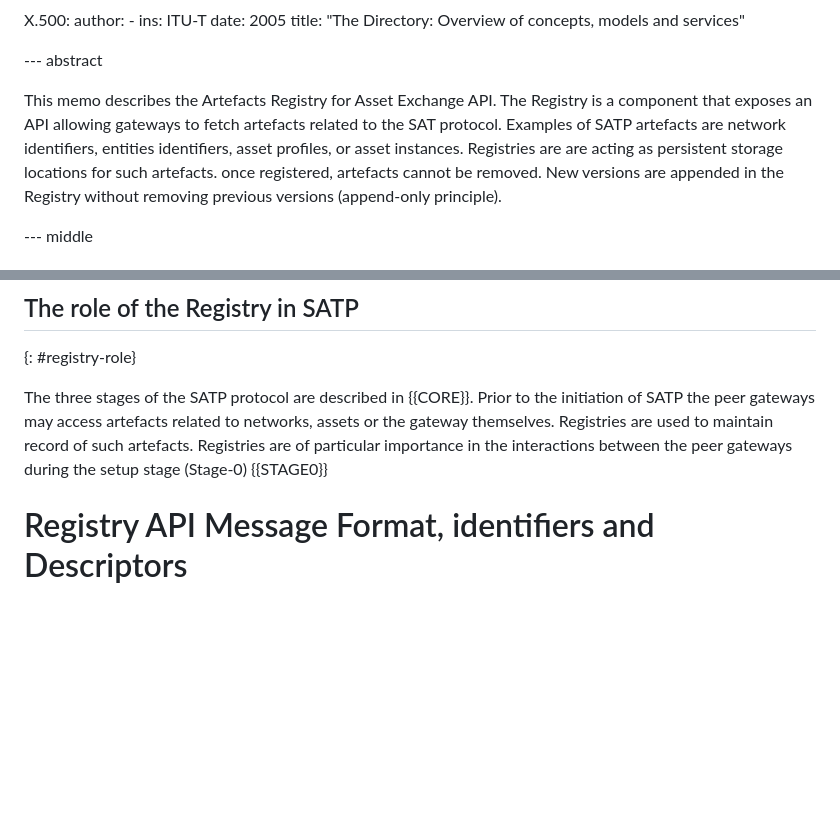
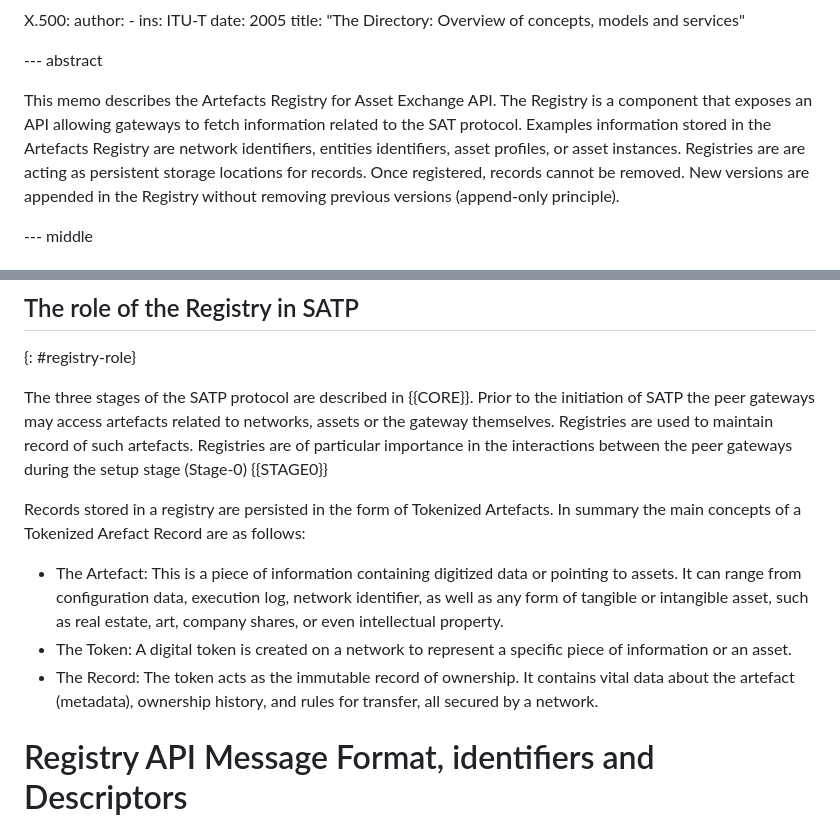
Before and after one commit to compellio/draft-avrilionis-satp-artefacts-registry, a Markdown page: draft-avrilionis-satp-artefacts-registry.md, 2 parts joined by grey strips. Rendered like a GitHub page; blank space fills up the shorter version.

```diff
--- a/draft-avrilionis-satp-artefacts-registry.md
+++ b/draft-avrilionis-satp-artefacts-registry.md
@@ -135,7 +135,7 @@ normative:
 
 --- abstract
 
-This memo describes the Artefacts Registry for Asset Exchange API. The Registry is a component that exposes an API allowing gateways to fetch artefacts related to the SAT protocol. Examples of SATP artefacts are network identifiers, entities identifiers, asset profiles, or asset instances. Registries are are acting as persistent storage locations for such artefacts. once registered, artefacts cannot be removed.  New versions are appended in the Registry without removing previous versions (append-only principle).
+This memo describes the Artefacts Registry for Asset Exchange API. The Registry is a component that exposes an API allowing gateways to fetch information related to the SAT protocol. Examples information stored in the Artefacts Registry are network identifiers, entities identifiers, asset profiles, or asset instances. Registries are are acting as persistent storage locations for records. Once registered, records cannot be removed.  New versions are appended in the Registry without removing previous versions (append-only principle).
 
 --- middle
 
@@ -210,6 +210,12 @@ The Registry API pertains to the interaction between gateways. In {{ARCH}} such
 
 
 The three stages of the SATP protocol are described in {{CORE}}. Prior to the initiation of SATP the peer gateways may access artefacts related to networks, assets or the gateway themselves. Registries are used to maintain record of such artefacts. Registries are of particular importance in the interactions between the peer gateways during the setup stage (Stage-0) {{STAGE0}}
+
+Records stored in a registry are persisted in the form of Tokenized Artefacts. In summary the main concepts of a Tokenized Arefact Record are as follows:
+- The Artefact: This is a piece of information containing digitized data or pointing to assets. It can range from configuration data, execution log, network identifier, as well as any form of tangible or intangible asset, such as real estate, art, company shares, or even intellectual property.
+- The Token: A digital token is created on a network to represent a specific piece of information or an asset.
+- The Record: The token acts as the immutable record of ownership. It contains vital data about the artefact (metadata), ownership history, and rules for transfer, all secured by a network.
+
 
 # Registry API Message Format, identifiers and Descriptors
 
```
